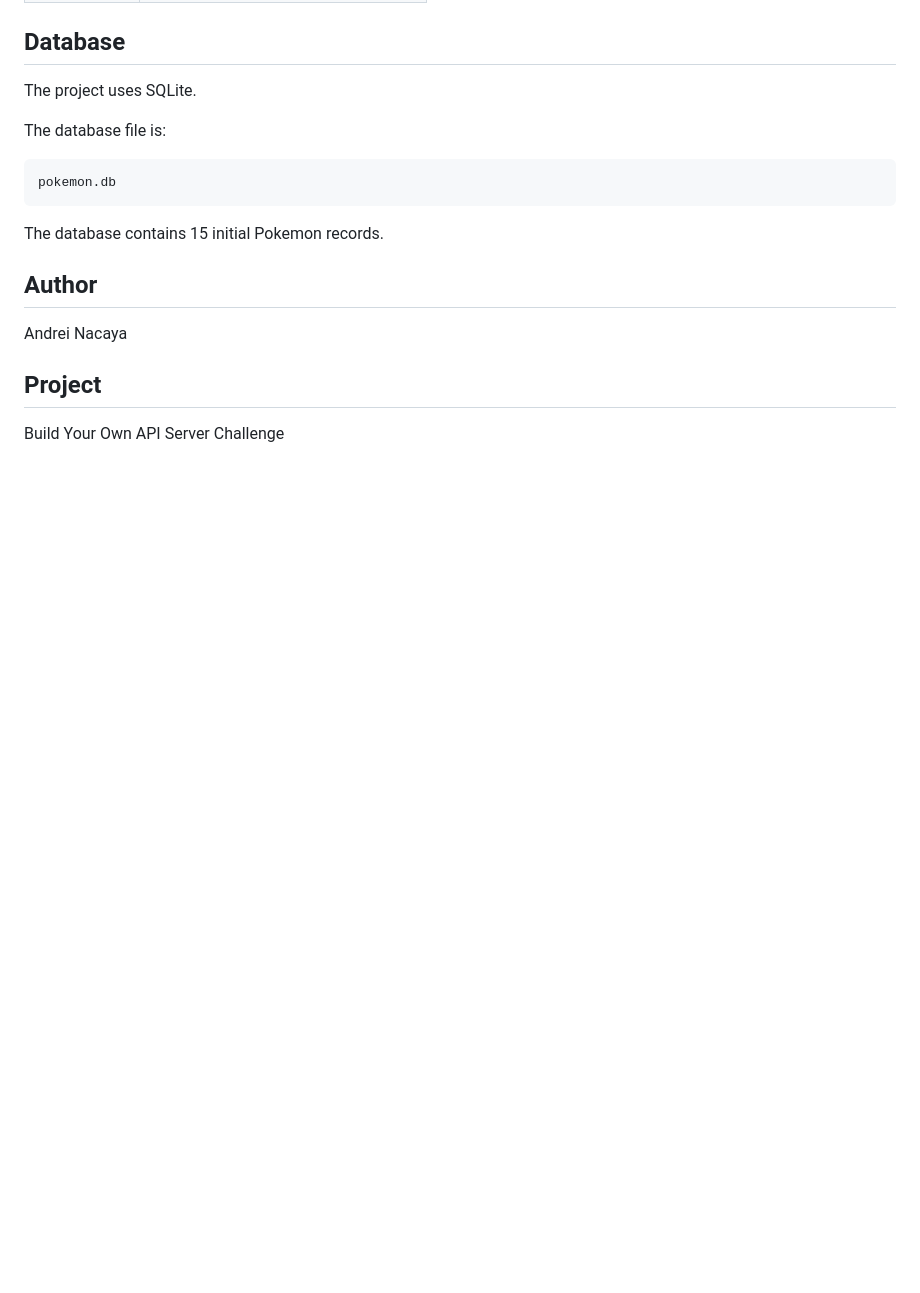
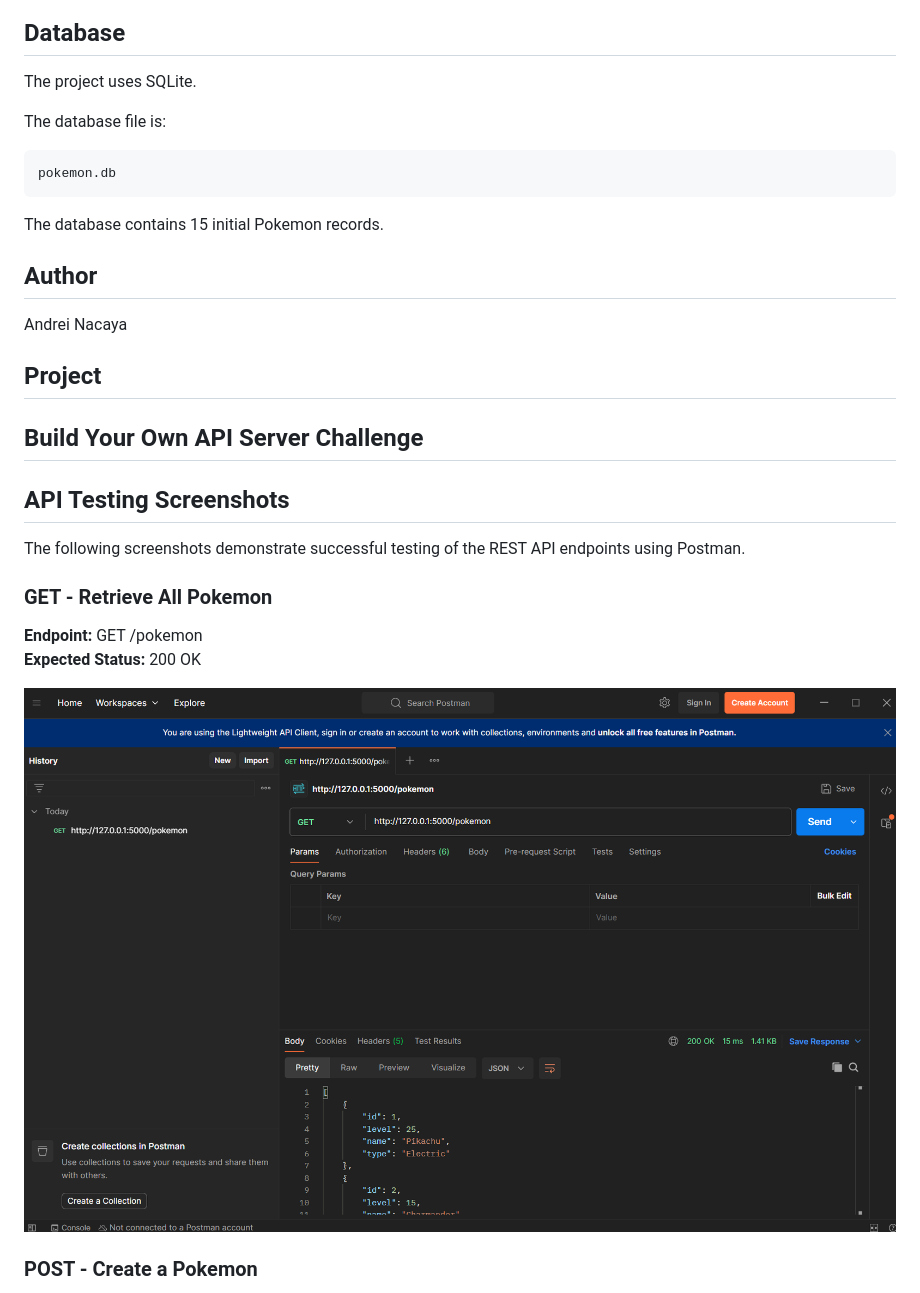
Before and after one commit to 1erdna/pokemon-api-server, a Markdown page: README.md, the part around one of its changes. Rendered like a GitHub page; pictures changed too: screenshots/GET.png (added); blank space fills up the shorter version.

Commit message:
Add Postman API testing screenshots to README

```diff
--- a/README.md
+++ b/README.md
@@ -378,3 +378,18 @@ Andrei Nacaya
 ## Project
 
 Build Your Own API Server Challenge
+---
+
+## API Testing Screenshots
+
+The following screenshots demonstrate successful testing of the REST API endpoints using Postman.
+
+### GET - Retrieve All Pokemon
+
+**Endpoint:** GET /pokemon
+**Expected Status:** 200 OK
+
+![GET Pokemon](screenshots/GET.png)
+
+### POST - Create a Pokemon
+
```
Also changed, not shown: other parts of README.md (+29 -0 lines), screenshots/DELETE.png (added), screenshots/POST.png (added), screenshots/PUT.png (added).
